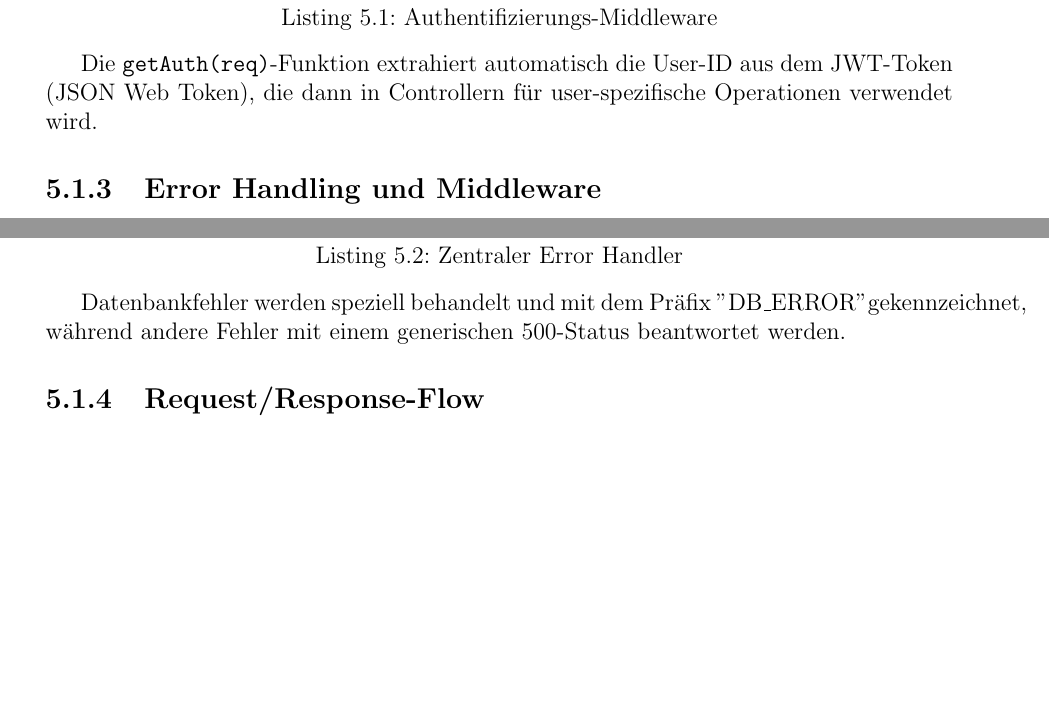
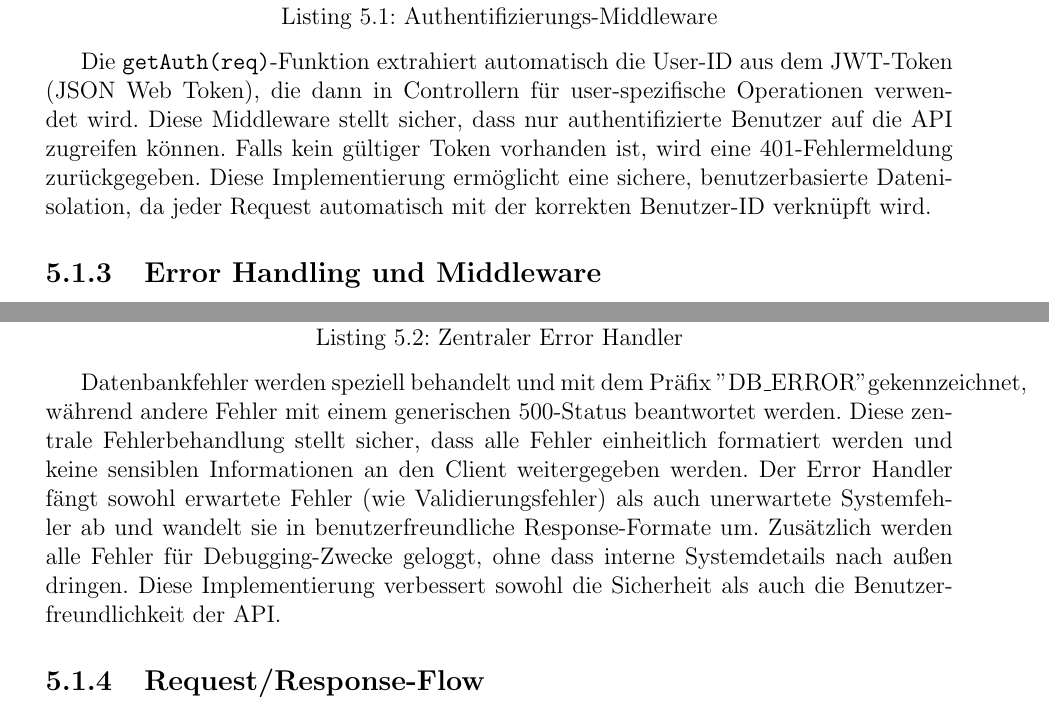
Before and after one commit to MaxCods/Projektphasendoku, a LaTeX thesis (Doku.tex, which reads sections/backend-api.tex): two parts of page 26 of 60, joined at a grey line, cut so that both start at the same text, the shorter picture padded with empty space. Compiled offline with pdfLaTeX.

Commit message:
Last Changes

```diff
--- a/sections/backend-api.tex
+++ b/sections/backend-api.tex
@@ -37,7 +37,7 @@ export const requireAuth = () => (
 };
 \end{lstlisting}
 
-Die \texttt{getAuth(req)}-Funktion extrahiert automatisch die User-ID aus dem JWT-Token (JSON Web Token), die dann in Controllern für user-spezifische Operationen verwendet wird.
+Die \texttt{getAuth(req)}-Funktion extrahiert automatisch die User-ID aus dem JWT-Token (JSON Web Token), die dann in Controllern für user-spezifische Operationen verwendet wird. Diese Middleware stellt sicher, dass nur authentifizierte Benutzer auf die API zugreifen können. Falls kein gültiger Token vorhanden ist, wird eine 401-Fehlermeldung zurückgegeben. Diese Implementierung ermöglicht eine sichere, benutzerbasierte Datenisolation, da jeder Request automatisch mit der korrekten Benutzer-ID verknüpft wird.
 
 \subsection{Error Handling und Middleware}
 
@@ -59,7 +59,7 @@ export default function errorHandler(
 }
 \end{lstlisting}
 
-Datenbankfehler werden speziell behandelt und mit dem Präfix "DB\_ERROR" gekennzeichnet, während andere Fehler mit einem generischen 500-Status beantwortet werden.
+Datenbankfehler werden speziell behandelt und mit dem Präfix "DB\_ERROR" gekennzeichnet, während andere Fehler mit einem generischen 500-Status beantwortet werden. Diese zentrale Fehlerbehandlung stellt sicher, dass alle Fehler einheitlich formatiert werden und keine sensiblen Informationen an den Client weitergegeben werden. Der Error Handler fängt sowohl erwartete Fehler (wie Validierungsfehler) als auch unerwartete Systemfehler ab und wandelt sie in benutzerfreundliche Response-Formate um. Zusätzlich werden alle Fehler für Debugging-Zwecke geloggt, ohne dass interne Systemdetails nach außen dringen. Diese Implementierung verbessert sowohl die Sicherheit als auch die Benutzerfreundlichkeit der API.
 
 \subsection{Request/Response-Flow}
 
```
Also changed, not shown: sections/backend-api.tex (2 more changed lines).
